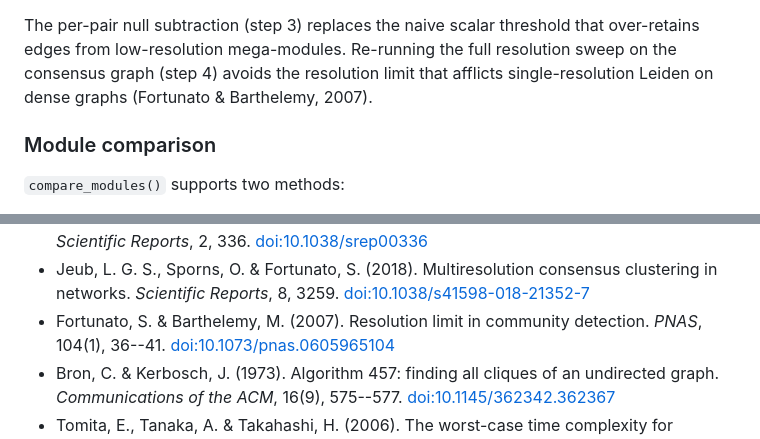
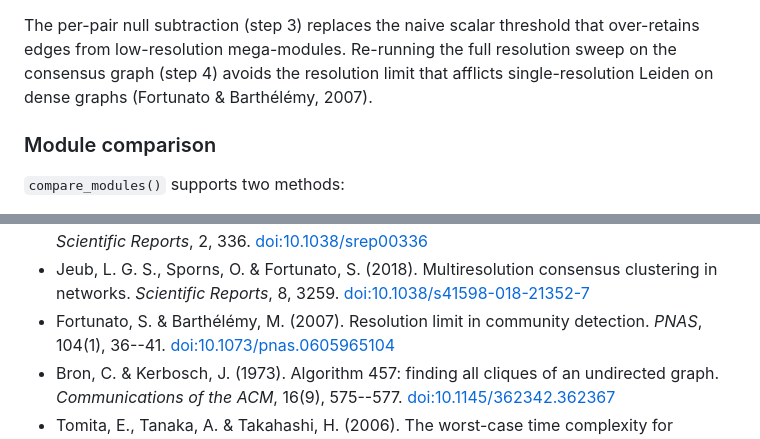
Before and after one commit to paliocha/rcomplex, a Markdown page: README.md, 2 parts joined by grey strips. Rendered like a GitHub page.

Commit message:
Fix Barthélémy accent in README references

```diff
--- a/README.md
+++ b/README.md
@@ -200,7 +200,7 @@ The per-pair null subtraction (step 3) replaces the naive scalar
 threshold that over-retains edges from low-resolution mega-modules.
 Re-running the full resolution sweep on the consensus graph (step 4)
 avoids the resolution limit that afflicts single-resolution Leiden on
-dense graphs (Fortunato & Barthelemy, 2007).
+dense graphs (Fortunato & Barthélémy, 2007).
 
 ### Module comparison
 
@@ -316,7 +316,7 @@ column-major for cache-friendly reads on symmetric Armadillo matrices.
 - Jeub, L. G. S., Sporns, O. & Fortunato, S. (2018). Multiresolution
   consensus clustering in networks. *Scientific Reports*, 8, 3259.
   [doi:10.1038/s41598-018-21352-7](https://doi.org/10.1038/s41598-018-21352-7)
-- Fortunato, S. & Barthelemy, M. (2007). Resolution limit in community
+- Fortunato, S. & Barthélémy, M. (2007). Resolution limit in community
   detection. *PNAS*, 104(1), 36--41.
   [doi:10.1073/pnas.0605965104](https://doi.org/10.1073/pnas.0605965104)
 - Bron, C. & Kerbosch, J. (1973). Algorithm 457: finding all cliques of
```
